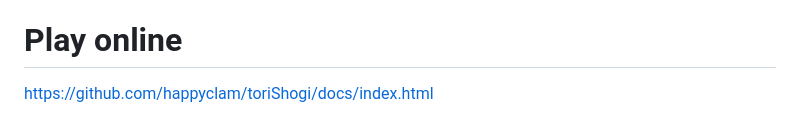
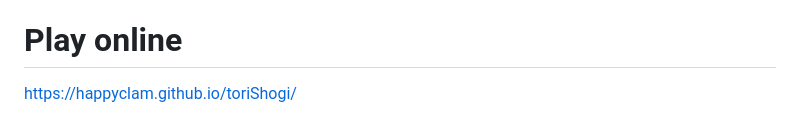
Before and after one commit to happyclam/toriShogi, a Markdown page: README.md, the part around the change. GitHub-like rendering.

Commit message:
fix: 実行パス修正

```diff
--- a/README.md
+++ b/README.md
@@ -51,4 +51,4 @@ $ NODE_OPTIONS="--max-old-space-size=24576" npx mocha --require coffeescript/reg
 
 
 # Play online
-https://github.com/happyclam/toriShogi/docs/index.html
+https://happyclam.github.io/toriShogi/
```
